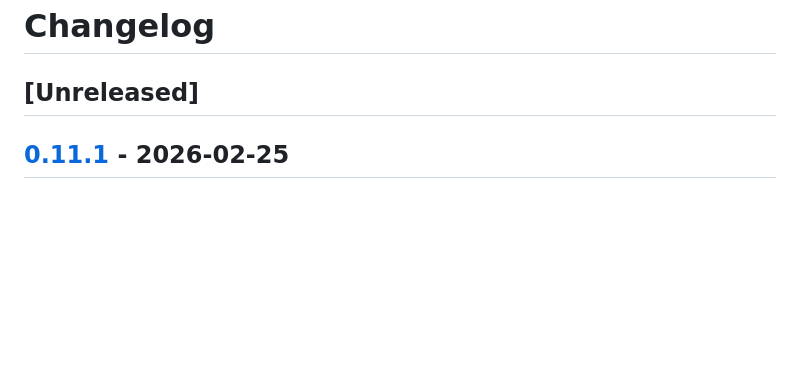
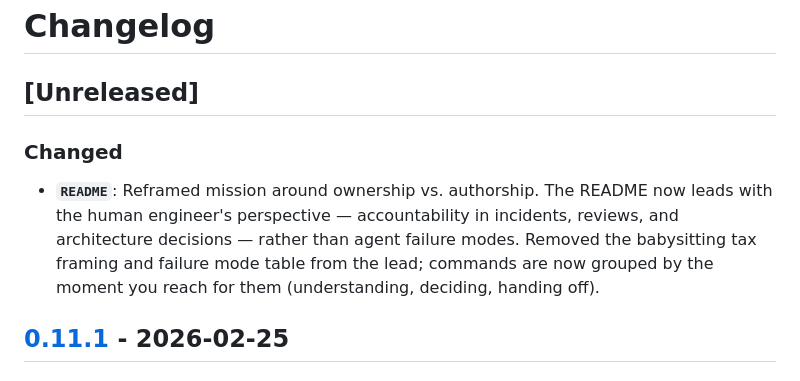
Before and after one commit to unfault/unlost, a Markdown page: CHANGELOG.md, the part around the change. Rendered like a GitHub page; blank space fills up the shorter version.

```diff
--- a/CHANGELOG.md
+++ b/CHANGELOG.md
@@ -1,6 +1,9 @@
 # Changelog
 
 ## [Unreleased]
+
+### Changed
+- **`README`**: Reframed mission around ownership vs. authorship. The README now leads with the human engineer's perspective — accountability in incidents, reviews, and architecture decisions — rather than agent failure modes. Removed the babysitting tax framing and failure mode table from the lead; commands are now grouped by the moment you reach for them (understanding, deciding, handing off).
 
 ## [0.11.1] - 2026-02-25
 
```
Also changed, not shown: README.md (+46 -55 lines).
